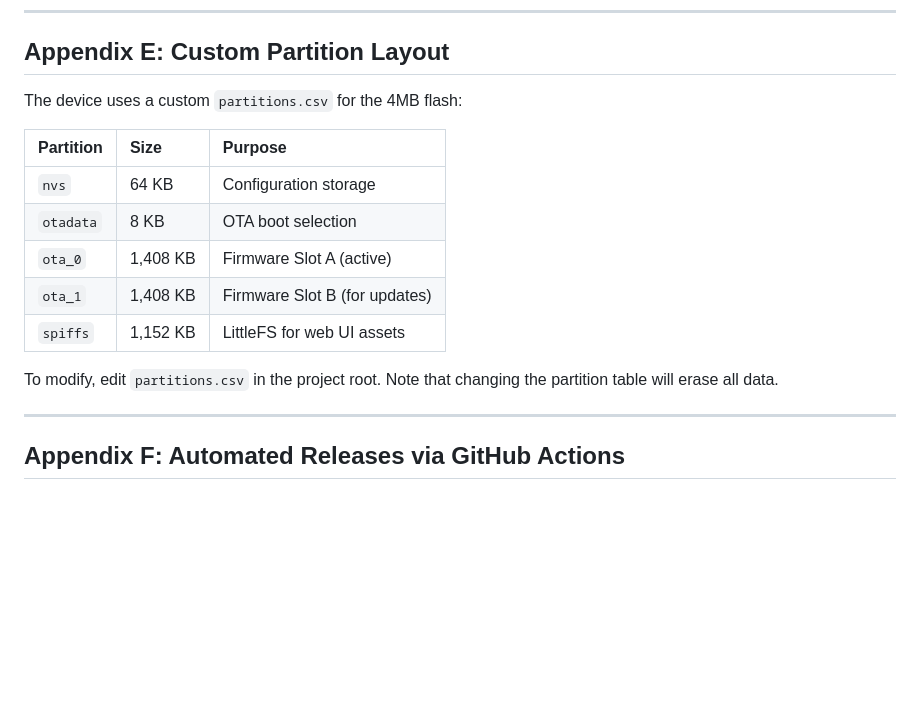
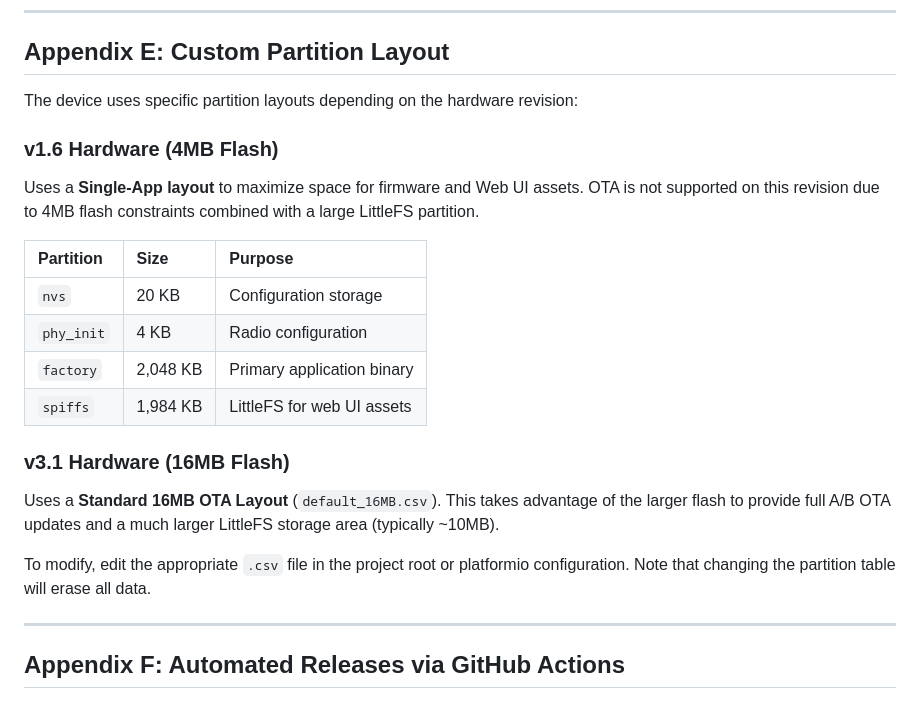
Before and after one commit to sjfaustino/BISSO_E350_Controller, a Markdown page: docs/DEVELOPER_GUIDE.md, the part around the change. Drawn GitHub-style; blank space fills up the shorter version.

Commit message:
Fix Appendix E: Correct partition layout documentation for 4MB and 16MB hardware

```diff
--- a/docs/DEVELOPER_GUIDE.md
+++ b/docs/DEVELOPER_GUIDE.md
@@ -938,17 +938,22 @@ The RS485 autodetect feature scans common baud rates (4800-115200) to find conne
 
 ## Appendix E: Custom Partition Layout
 
-The device uses a custom `partitions.csv` for the 4MB flash:
+The device uses specific partition layouts depending on the hardware revision:
+
+### v1.6 Hardware (4MB Flash)
+Uses a **Single-App layout** to maximize space for firmware and Web UI assets. OTA is not supported on this revision due to 4MB flash constraints combined with a large LittleFS partition.
 
 | Partition | Size | Purpose |
 |:---|:---|:---|
-| `nvs` | 64 KB | Configuration storage |
-| `otadata` | 8 KB | OTA boot selection |
-| `ota_0` | 1,408 KB | Firmware Slot A (active) |
-| `ota_1` | 1,408 KB | Firmware Slot B (for updates) |
-| `spiffs` | 1,152 KB | LittleFS for web UI assets |
+| `nvs` | 20 KB | Configuration storage |
+| `phy_init` | 4 KB | Radio configuration |
+| `factory` | 2,048 KB | Primary application binary |
+| `spiffs` | 1,984 KB | LittleFS for web UI assets |
 
-To modify, edit `partitions.csv` in the project root. Note that changing the partition table will erase all data.
+### v3.1 Hardware (16MB Flash)
+Uses a **Standard 16MB OTA Layout** (`default_16MB.csv`). This takes advantage of the larger flash to provide full A/B OTA updates and a much larger LittleFS storage area (typically ~10MB).
+
+To modify, edit the appropriate `.csv` file in the project root or platformio configuration. Note that changing the partition table will erase all data.
 
 ---
 
```
